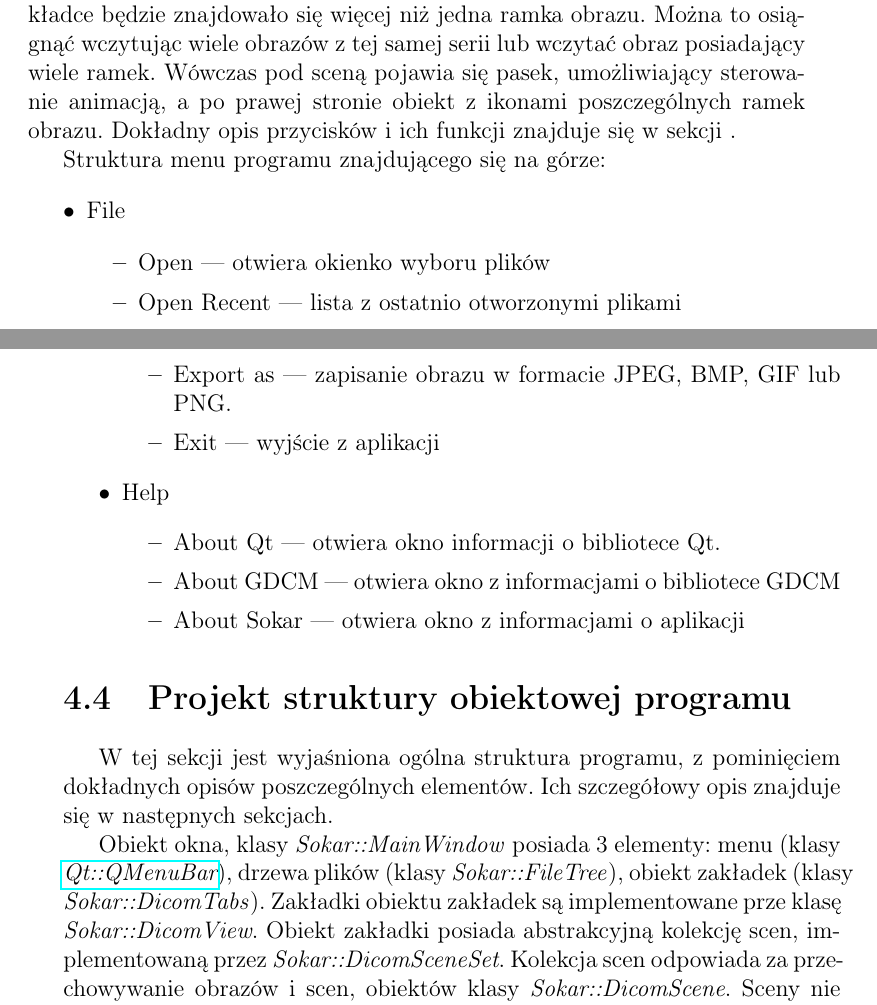
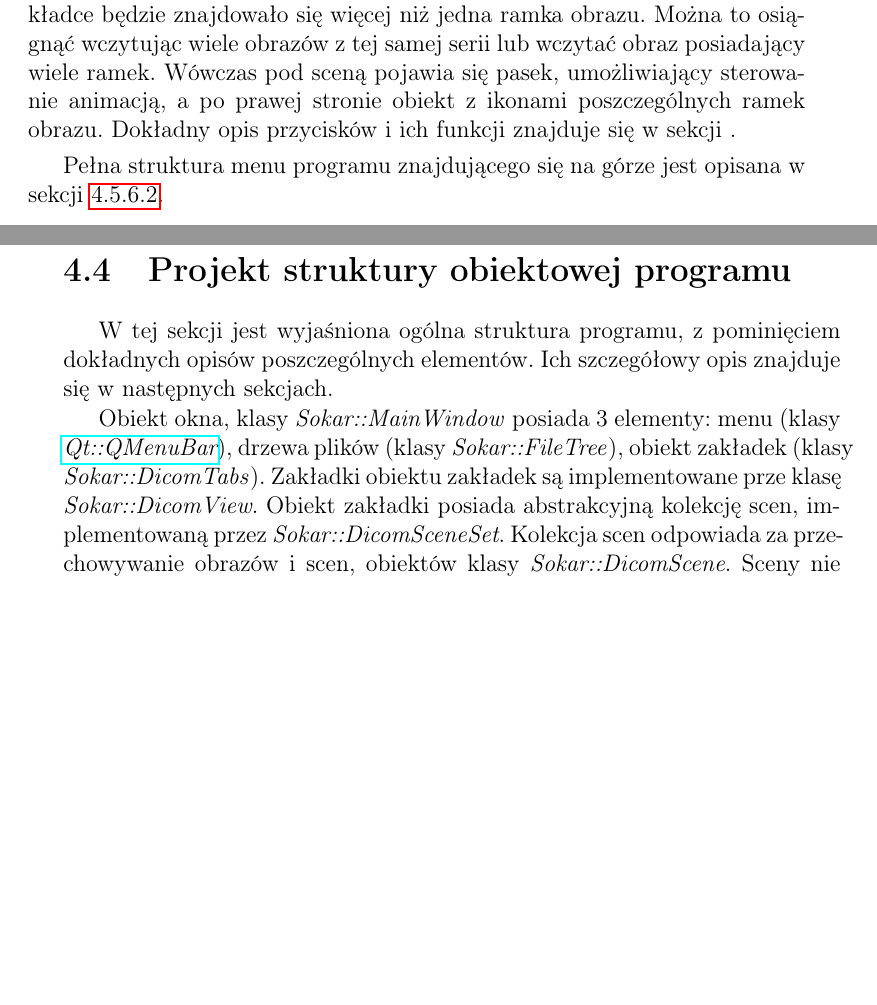
Before and after one commit to jedrzejowski/sokar-writing, a LaTeX document (index.tex, which reads text/implementacja/gui.tex): two parts of pages 50 and 51 of 89 before the commit and two parts of pages 50 and 51 of 90 after it, joined at a grey line, cut so that both start at the same text, the shorter picture padded with empty space. Compiled offline with pdfLaTeX.

```diff
--- a/text/implementacja/gui.tex
+++ b/text/implementacja/gui.tex
@@ -59,22 +59,5 @@
 Można to osiągnąć wczytując wiele obrazów z tej samej serii lub wczytać obraz posiadający wiele ramek.
 Wówczas pod sceną pojawia się pasek, umożliwiający sterowanie animacją, a po prawej stronie obiekt z ikonami poszczególnych ramek obrazu.
 Dokładny opis przycisków i ich funkcji znajduje się w sekcji .
-
-
 \par
-Struktura menu programu znajdującego się na górze:
-\begin{itemize}
-    \item File
-          \begin{itemize}
-              \item Open --- otwiera okienko wyboru plików
-              \item Open Recent --- lista z ostatnio otworzonymi plikami
-              \item Export as --- zapisanie obrazu w formacie JPEG, BMP, GIF lub PNG.
-              \item Exit --- wyjście z aplikacji
-          \end{itemize}
-    \item Help
-          \begin{itemize}
-              \item About Qt --- otwiera okno informacji o bibliotece Qt.
-              \item About GDCM --- otwiera okno z informacjami o bibliotece GDCM
-              \item About Sokar --- otwiera okno z informacjami o aplikacji
-          \end{itemize}
-\end{itemize}
+Pełna struktura menu programu znajdującego się na górze jest opisana w sekcji \ref{sec:sokar-window-menu}.
```
Also changed, not shown: text/implementacja/strukturydanych/dicom-tabs.tex (+1 -1 lines), text/implementacja/strukturydanych/dicom-view.tex (+7 -5 lines), text/implementacja/strukturydanych/sokar-window.tex (+3 -3 lines), text/kompilacja/_kompilacja.tex (added, +12 -0 lines), text/text.tex (+3 -0 lines), text/kompilacja/biblioteki.tex (added), text/kompilacja/narzedzia.tex (added), text/kompilacja/plikibudowania.tex (added).
